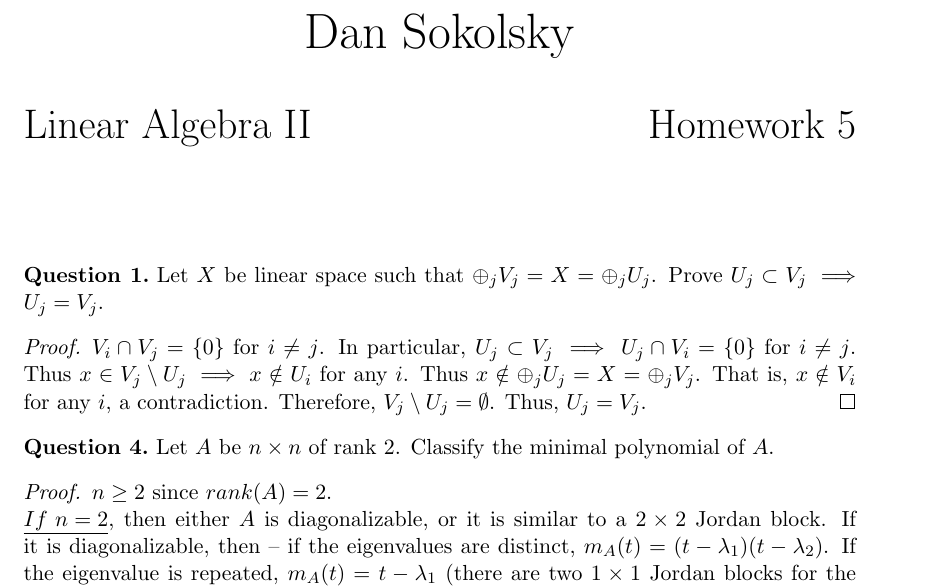
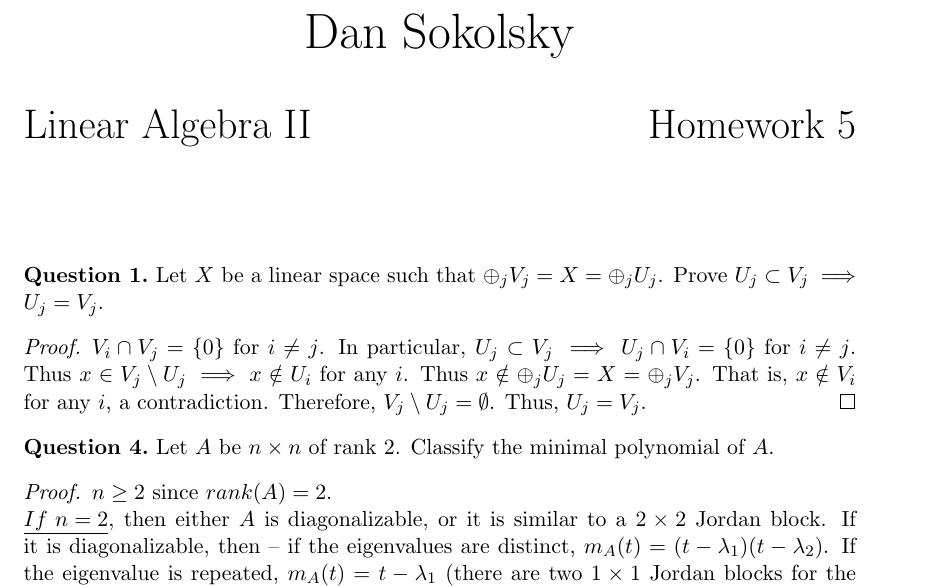
Before and after one commit to dansok/Mathematics, a LaTeX problem sheet (linear-algebra-2/hw5.tex): part of the page, cut so that both start at the same text. Compiled offline with pdfLaTeX.

Commit message:
Update hw5.tex
typo

```diff
--- a/linear-algebra-2/hw5.tex
+++ b/linear-algebra-2/hw5.tex
@@ -51,7 +51,7 @@ Dan Sokolsky
 \maketitle
 
 \begin{question}[1]
-Let $X$ be linear space such that $\oplus_j V_j = X = \oplus_j U_j$. Prove $U_j \subset V_j \implies U_j = V_j$.
+Let $X$ be a linear space such that $\oplus_j V_j = X = \oplus_j U_j$. Prove $U_j \subset V_j \implies U_j = V_j$.
 \end{question}
 \begin{proof}
 $V_i \cap V_j = \{0\}$ for $i \ne j$. In particular, $U_j \subset V_j \implies U_j \cap V_i = \{0\}$ for $i \ne j$. Thus $x \in V_j \setminus U_j \implies x \notin U_i$ for any $i$. Thus $x \notin \oplus_j U_j = X = \oplus_j V_j$. That is, $x \notin V_i$ for any $i$, a contradiction. Therefore, $V_j \setminus U_j = \emptyset$. Thus, $U_j = V_j$.
```
